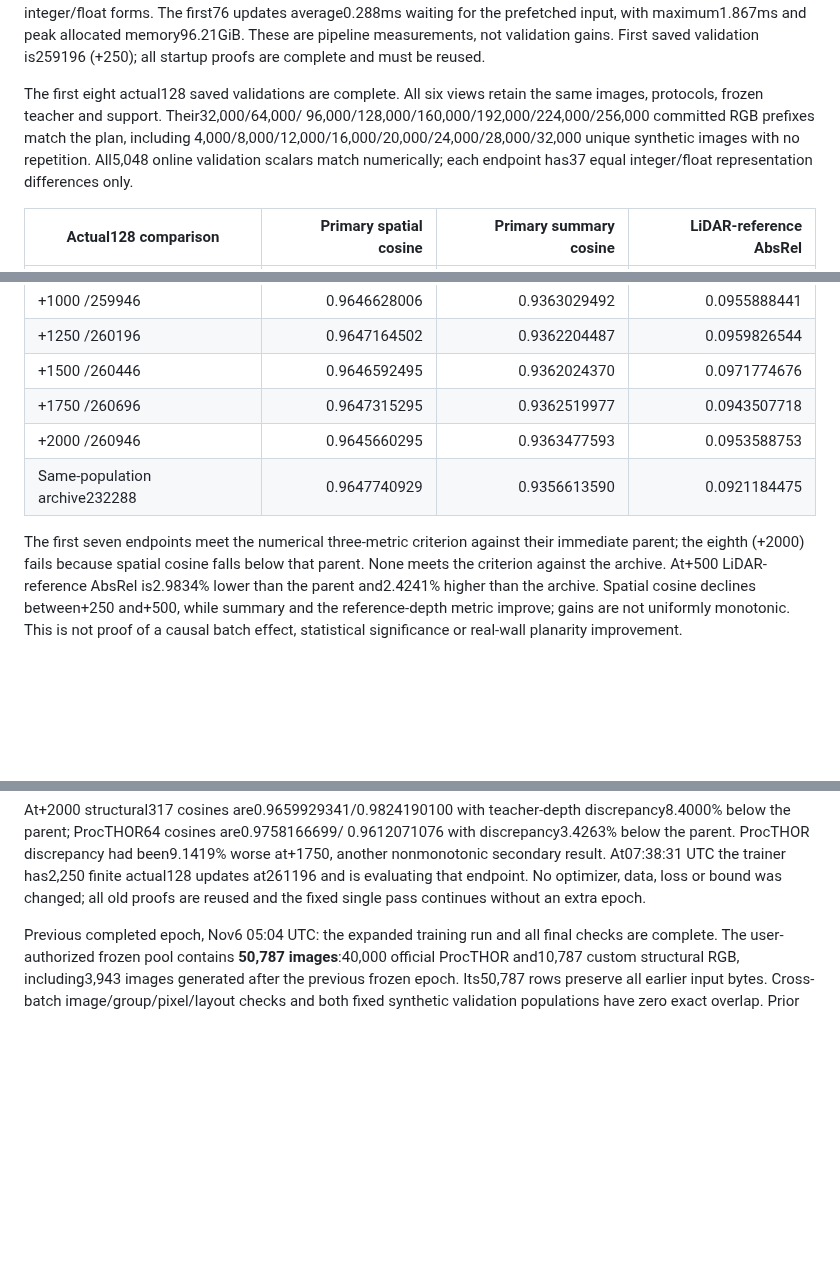
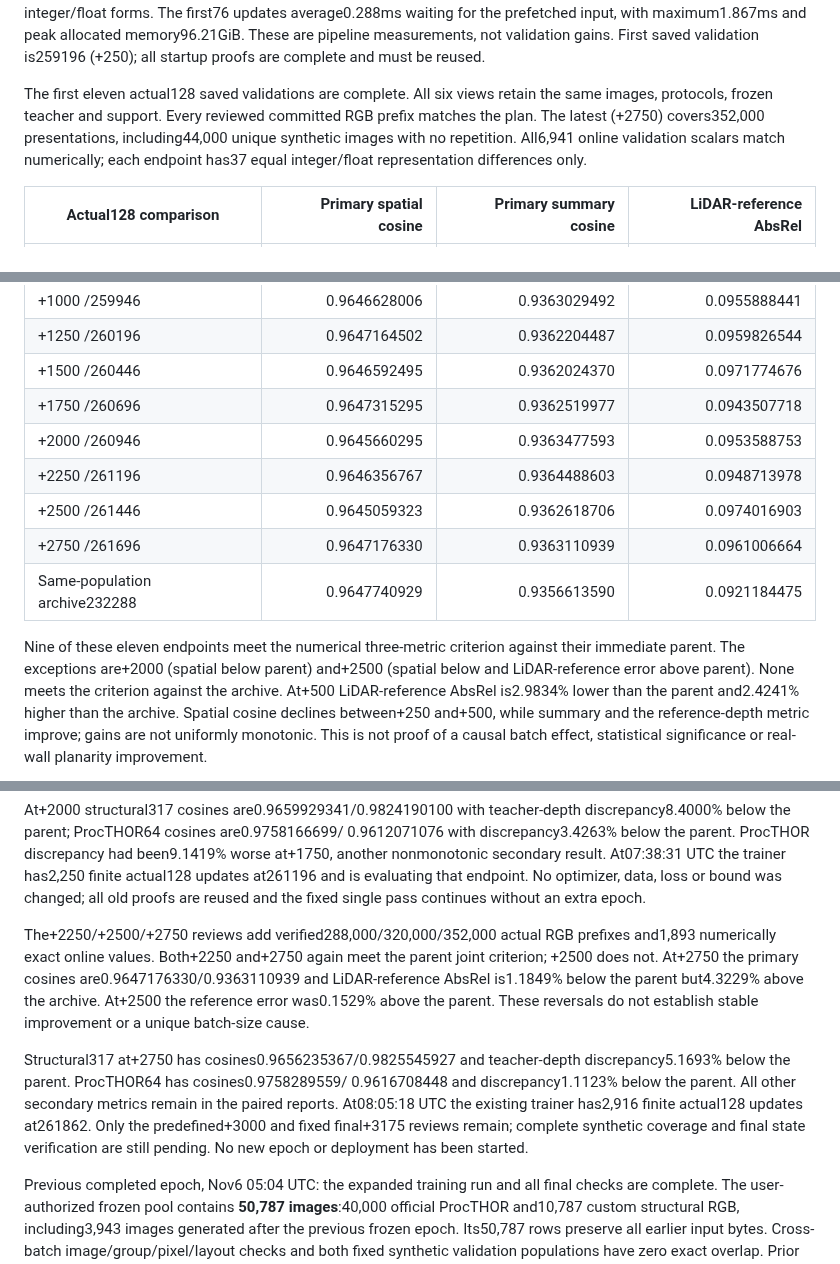
Before and after one commit to chongxi/radio-moge, a Markdown page: docs/procthor-empty-rgb.md, 3 parts joined by grey strips. GitHub-like rendering; blank space fills up the shorter version.

Commit message:
Review actual128 validation through 2750 before final closure

```diff
--- a/docs/procthor-empty-rgb.md
+++ b/docs/procthor-empty-rgb.md
@@ -79,10 +79,10 @@ with maximum1.867ms and peak allocated memory96.21GiB. These are pipeline
 measurements, not validation gains. First saved validation is259196 (+250);
 all startup proofs are complete and must be reused.
 
-The first eight actual128 saved validations are complete. All six views retain
-the same images, protocols, frozen teacher and support. Their32,000/64,000/
-96,000/128,000/160,000/192,000/224,000/256,000 committed RGB prefixes match the plan, including
-4,000/8,000/12,000/16,000/20,000/24,000/28,000/32,000 unique synthetic images with no repetition. All5,048 online
+The first eleven actual128 saved validations are complete. All six views retain
+the same images, protocols, frozen teacher and support. Every reviewed committed
+RGB prefix matches the plan. The latest (+2750) covers352,000 presentations,
+including44,000 unique synthetic images with no repetition. All6,941 online
 validation scalars match numerically;
 each endpoint has37 equal integer/float representation differences only.
 
@@ -97,11 +97,15 @@ each endpoint has37 equal integer/float representation differences only.
 | +1500 /260446 |0.9646592495|0.9362024370|0.0971774676|
 | +1750 /260696 |0.9647315295|0.9362519977|0.0943507718|
 | +2000 /260946 |0.9645660295|0.9363477593|0.0953588753|
+| +2250 /261196 |0.9646356767|0.9364488603|0.0948713978|
+| +2500 /261446 |0.9645059323|0.9362618706|0.0974016903|
+| +2750 /261696 |0.9647176330|0.9363110939|0.0961006664|
 | Same-population archive232288 |0.9647740929|0.9356613590|0.0921184475|
 
-The first seven endpoints meet the numerical three-metric criterion against their immediate
-parent; the eighth (+2000) fails because spatial cosine falls below that parent.
-None meets the criterion against the archive. At+500 LiDAR-reference AbsRel
+Nine of these eleven endpoints meet the numerical three-metric criterion against
+their immediate parent. The exceptions are+2000 (spatial below parent) and+2500
+(spatial below and LiDAR-reference error above parent). None meets the criterion
+against the archive. At+500 LiDAR-reference AbsRel
 is2.9834% lower than the parent and2.4241% higher than the archive. Spatial
 cosine declines between+250 and+500, while summary and the reference-depth metric
 improve; gains are not uniformly monotonic. This is not proof of a causal batch
@@ -159,6 +163,22 @@ had been9.1419% worse at+1750, another nonmonotonic secondary result. At07:38:31
 UTC the trainer has2,250 finite actual128 updates at261196 and is evaluating
 that endpoint. No optimizer, data, loss or bound was changed; all old proofs
 are reused and the fixed single pass continues without an extra epoch.
+
+The+2250/+2500/+2750 reviews add verified288,000/320,000/352,000 actual RGB
+prefixes and1,893 numerically exact online values. Both+2250 and+2750 again
+meet the parent joint criterion; +2500 does not. At+2750 the primary cosines
+are0.9647176330/0.9363110939 and LiDAR-reference AbsRel is1.1849% below the
+parent but4.3229% above the archive. At+2500 the reference error was0.1529%
+above the parent. These reversals do not establish stable improvement or a
+unique batch-size cause.
+
+Structural317 at+2750 has cosines0.9656235367/0.9825545927 and teacher-depth
+discrepancy5.1693% below the parent. ProcTHOR64 has cosines0.9758289559/
+0.9616708448 and discrepancy1.1123% below the parent. All other secondary
+metrics remain in the paired reports. At08:05:18 UTC the existing trainer
+has2,916 finite actual128 updates at261862. Only the predefined+3000 and
+fixed final+3175 reviews remain; complete synthetic coverage and final state
+verification are still pending. No new epoch or deployment has been started.
 
 Previous completed epoch, Nov6 05:04 UTC: the expanded training run and all final checks
 are complete. The user-authorized frozen pool contains
```
